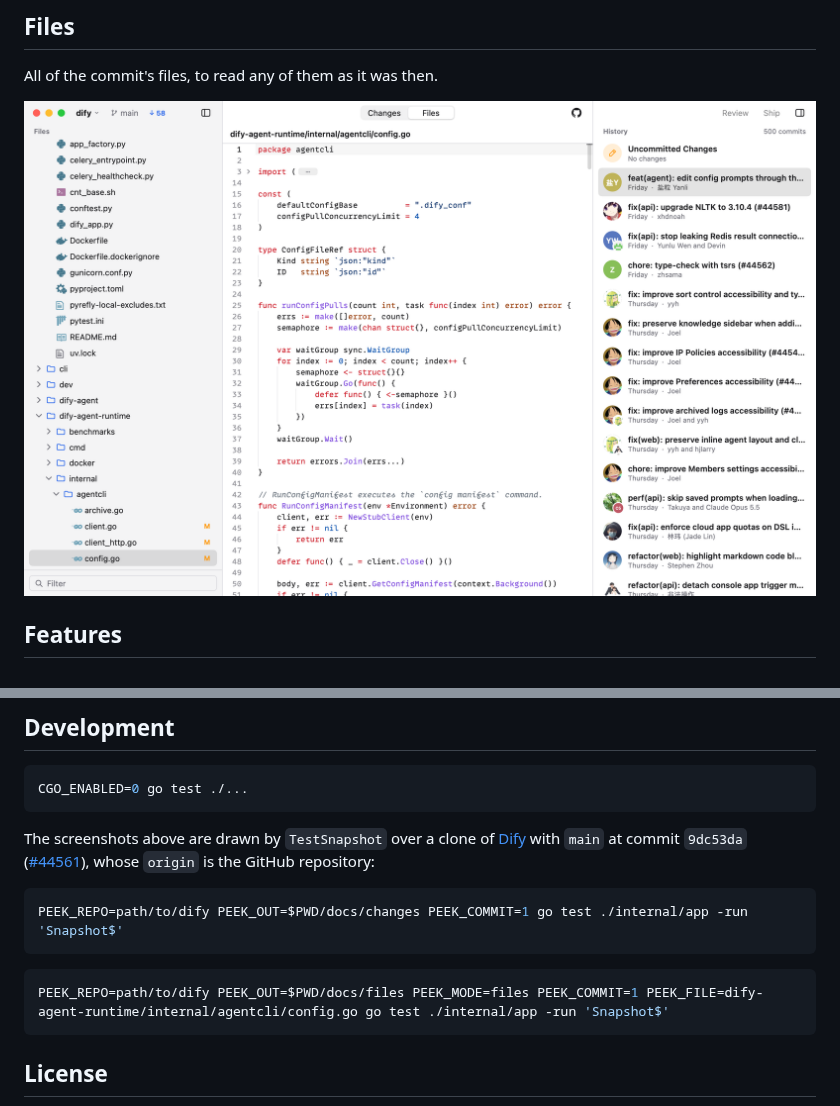
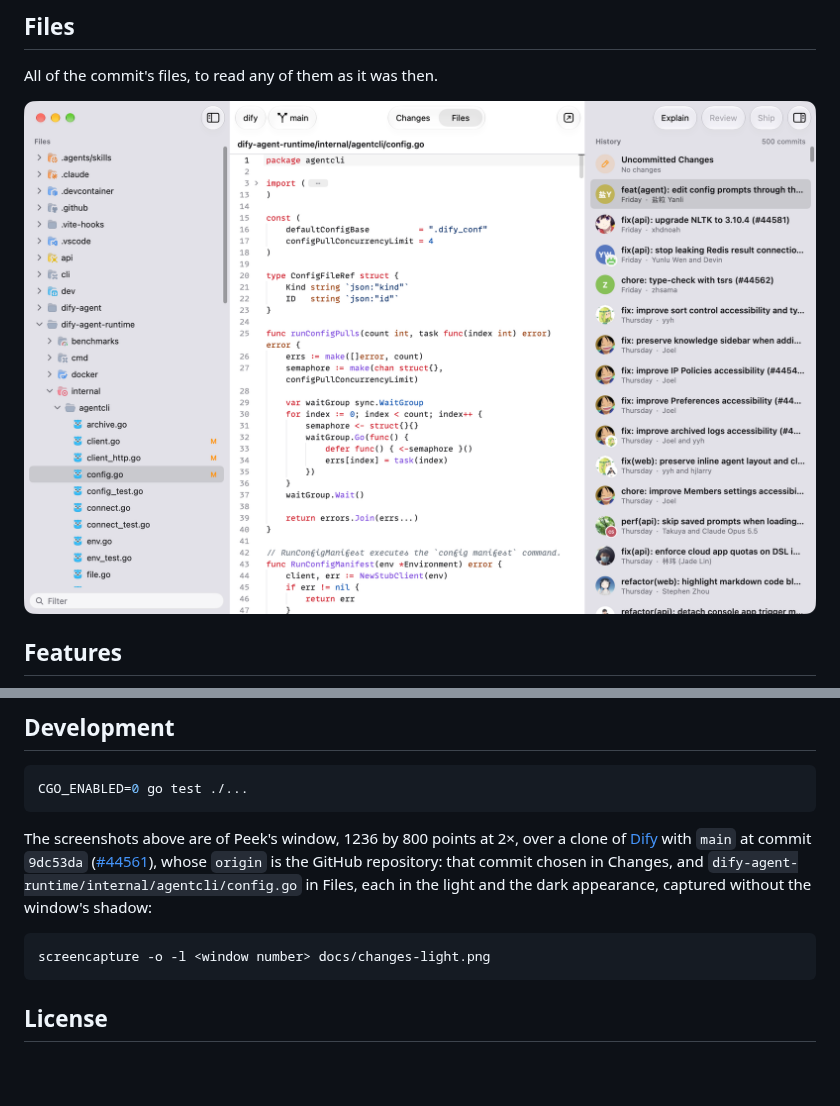
Before and after one commit to fimars/peek, a Markdown page: README.md, 2 parts joined by grey strips. Drawn GitHub-style; pictures changed too: docs/files-light.png; blank space fills up the shorter version.

Commit message:
Refresh the README screenshots from the app's window
- Show AppKit's toolbar and the sidebars' color, as the app has them.
- Tell how they are captured, from the window, in place of TestSnapshot.

````diff
--- a/README.md
+++ b/README.md
@@ -162,14 +162,10 @@ go tool mygo build
 CGO_ENABLED=0 go test ./...
 ```
 
-The screenshots above are drawn by `TestSnapshot` over a clone of [Dify](https://github.com/langgenius/dify) with `main` at commit `9dc53da` ([#44561](https://github.com/langgenius/dify/pull/44561)), whose `origin` is the GitHub repository:
+The screenshots above are of Peek's window, 1236 by 800 points at 2×, over a clone of [Dify](https://github.com/langgenius/dify) with `main` at commit `9dc53da` ([#44561](https://github.com/langgenius/dify/pull/44561)), whose `origin` is the GitHub repository: that commit chosen in Changes, and `dify-agent-runtime/internal/agentcli/config.go` in Files, each in the light and the dark appearance, captured without the window's shadow:
 
 ```bash
-PEEK_REPO=path/to/dify PEEK_OUT=$PWD/docs/changes PEEK_COMMIT=1 go test ./internal/app -run 'Snapshot$'
-```
-
-```bash
-PEEK_REPO=path/to/dify PEEK_OUT=$PWD/docs/files PEEK_MODE=files PEEK_COMMIT=1 PEEK_FILE=dify-agent-runtime/internal/agentcli/config.go go test ./internal/app -run 'Snapshot$'
+screencapture -o -l <window number> docs/changes-light.png
 ```
 
 ## License
````
Also changed, not shown: docs/files-dark.png, 2 other files.
